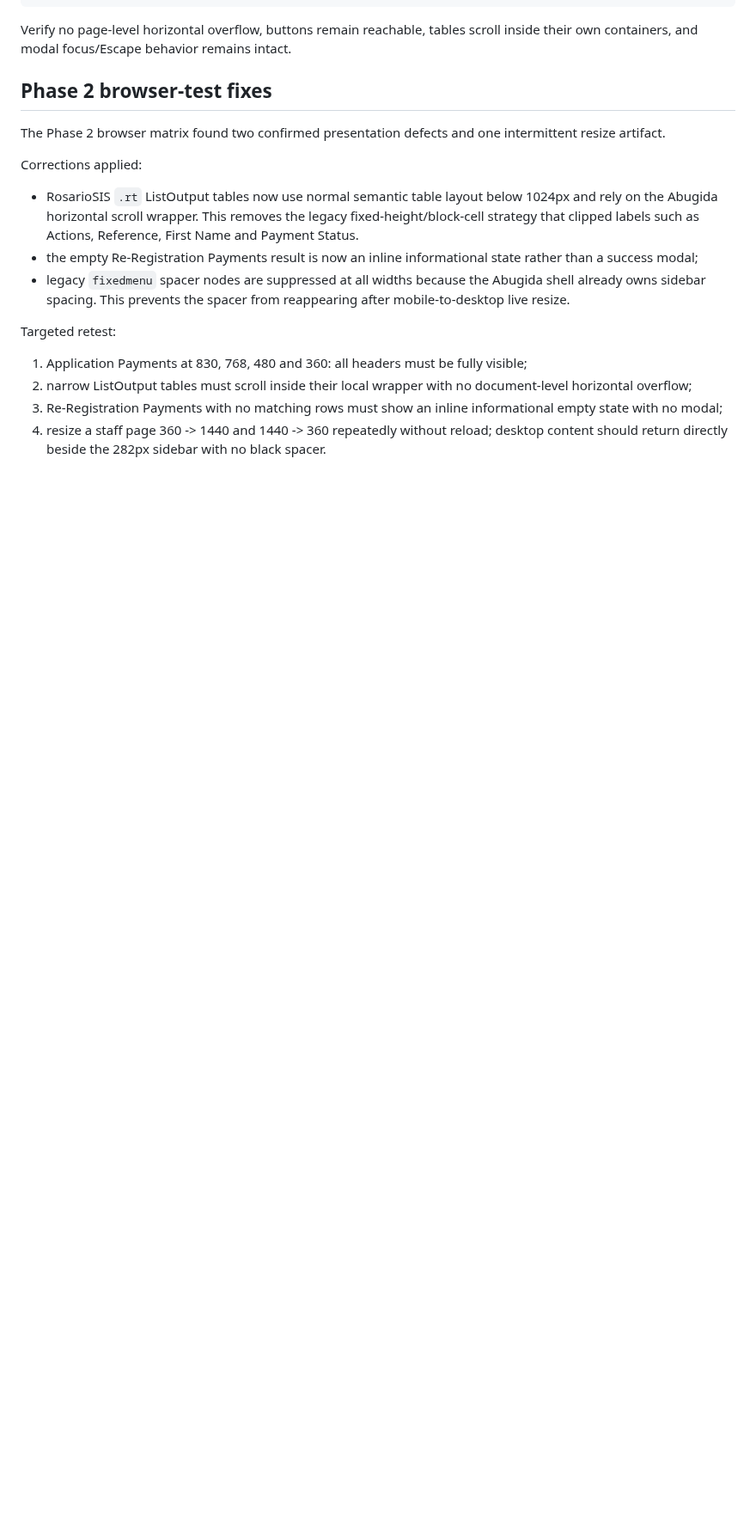
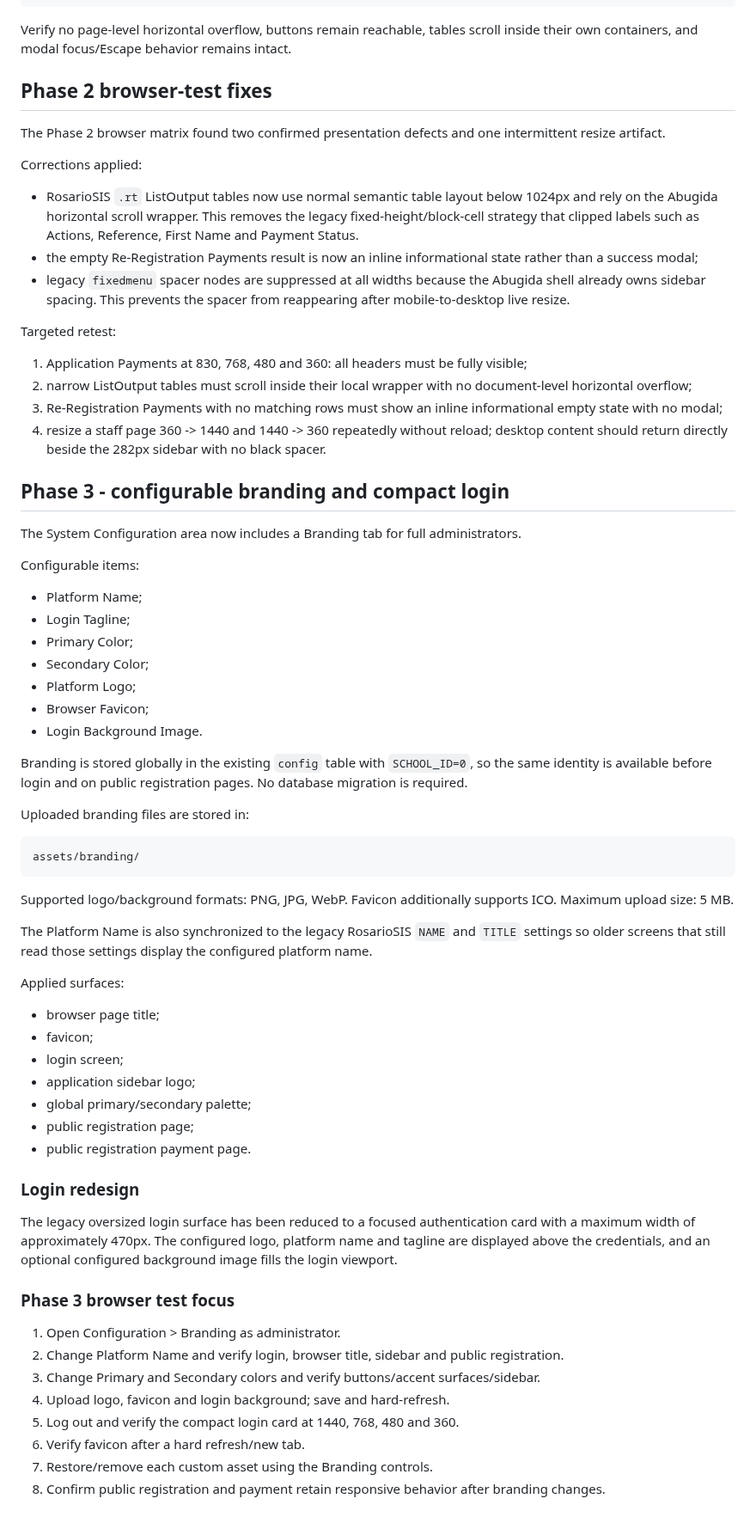
Before and after one commit to Robel43/abugida-sis, a Markdown page: docs/features/ui-2026-refresh.md, the part around the change. Shown at 86% size. Rendered like a GitHub page; blank space fills up the shorter version.

Commit message:
Document configurable branding and compact login

````diff
--- a/docs/features/ui-2026-refresh.md
+++ b/docs/features/ui-2026-refresh.md
@@ -250,3 +250,57 @@ Targeted retest:
 2. narrow ListOutput tables must scroll inside their local wrapper with no document-level horizontal overflow;
 3. Re-Registration Payments with no matching rows must show an inline informational empty state with no modal;
 4. resize a staff page 360 -> 1440 and 1440 -> 360 repeatedly without reload; desktop content should return directly beside the 282px sidebar with no black spacer.
+
+
+## Phase 3 - configurable branding and compact login
+
+The System Configuration area now includes a Branding tab for full administrators.
+
+Configurable items:
+
+- Platform Name;
+- Login Tagline;
+- Primary Color;
+- Secondary Color;
+- Platform Logo;
+- Browser Favicon;
+- Login Background Image.
+
+Branding is stored globally in the existing `config` table with `SCHOOL_ID=0`, so the same identity is available before login and on public registration pages. No database migration is required.
+
+Uploaded branding files are stored in:
+
+```text
+assets/branding/
+```
+
+Supported logo/background formats: PNG, JPG, WebP.
+Favicon additionally supports ICO.
+Maximum upload size: 5 MB.
+
+The Platform Name is also synchronized to the legacy RosarioSIS `NAME` and `TITLE` settings so older screens that still read those settings display the configured platform name.
+
+Applied surfaces:
+
+- browser page title;
+- favicon;
+- login screen;
+- application sidebar logo;
+- global primary/secondary palette;
+- public registration page;
+- public registration payment page.
+
+### Login redesign
+
+The legacy oversized login surface has been reduced to a focused authentication card with a maximum width of approximately 470px. The configured logo, platform name and tagline are displayed above the credentials, and an optional configured background image fills the login viewport.
+
+### Phase 3 browser test focus
+
+1. Open Configuration > Branding as administrator.
+2. Change Platform Name and verify login, browser title, sidebar and public registration.
+3. Change Primary and Secondary colors and verify buttons/accent surfaces/sidebar.
+4. Upload logo, favicon and login background; save and hard-refresh.
+5. Log out and verify the compact login card at 1440, 768, 480 and 360.
+6. Verify favicon after a hard refresh/new tab.
+7. Restore/remove each custom asset using the Branding controls.
+8. Confirm public registration and payment retain responsive behavior after branding changes.
````
